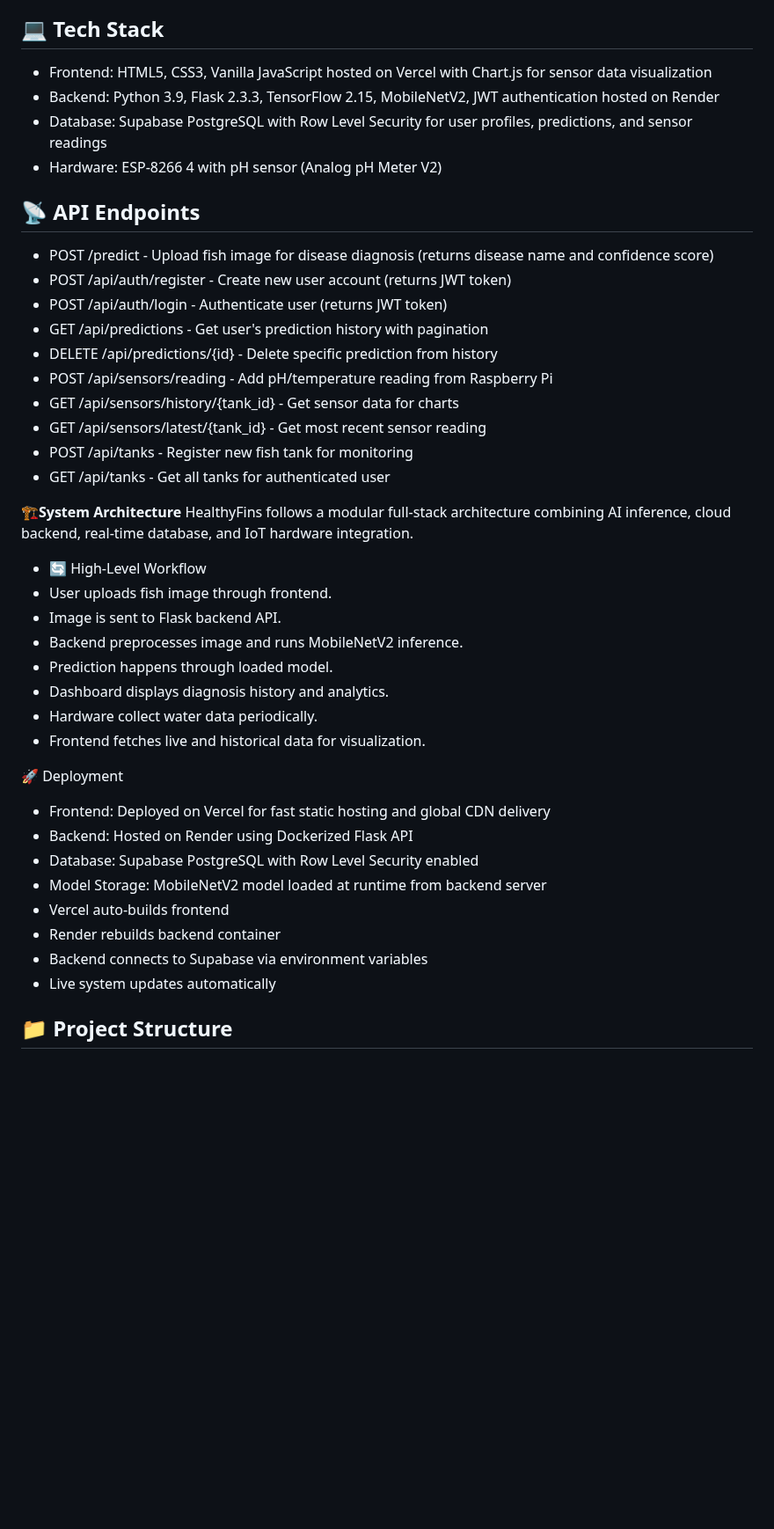
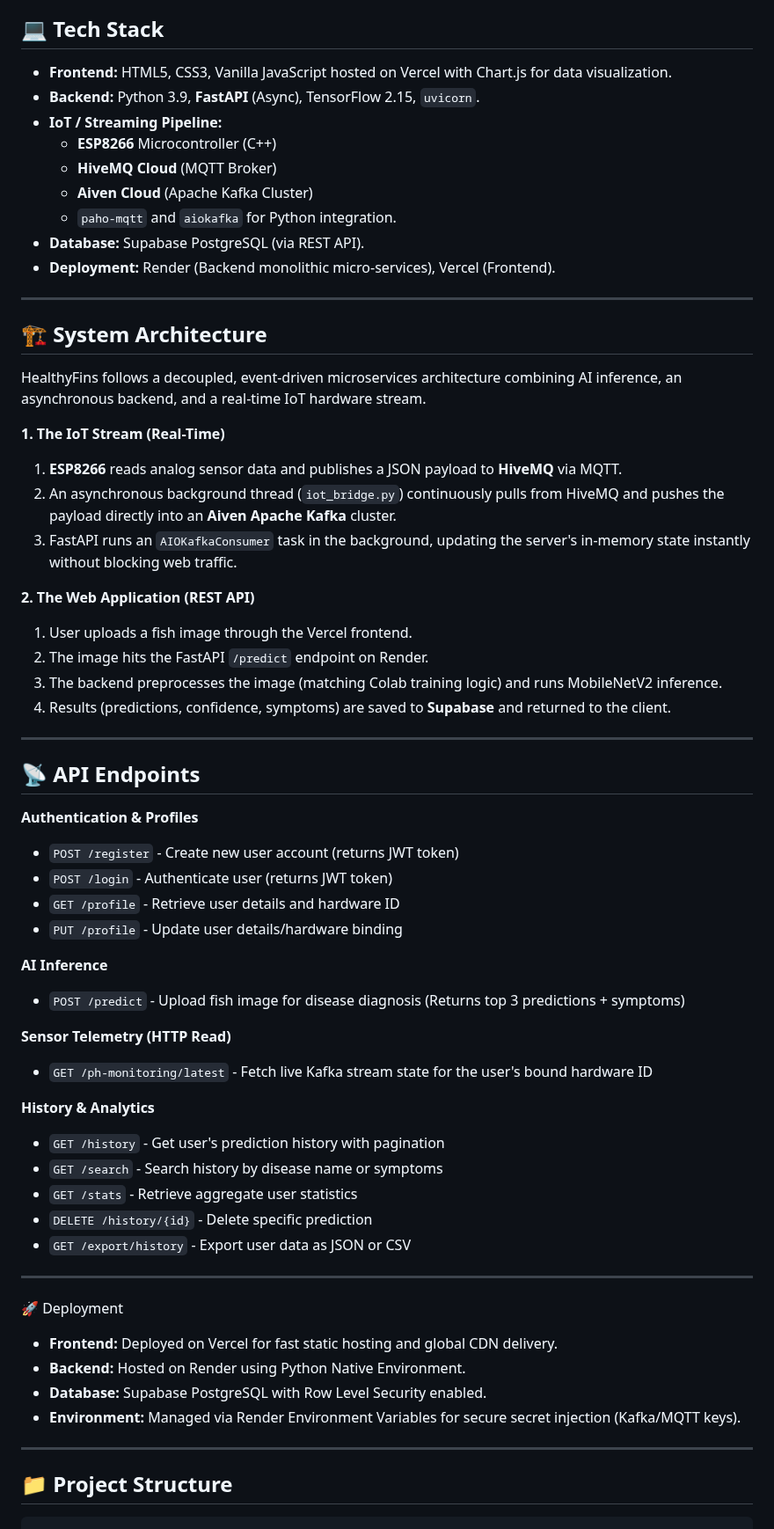
Before and after one commit to ajayraj30002/HealthyFins, a Markdown page: README.md, the part around one of its changes. Shown at 88% size. Drawn GitHub-style; blank space fills up the shorter version.

````diff
--- a/README.md
+++ b/README.md
@@ -82,44 +77,66 @@ https://github.com/user-attachments/assets/594a03e3-466a-4719-aee0-002150d44b39
 
 ## 💻 Tech Stack
-- Frontend: HTML5, CSS3, Vanilla JavaScript hosted on Vercel with Chart.js for sensor data visualization
-- Backend: Python 3.9, Flask 2.3.3, TensorFlow 2.15, MobileNetV2, JWT authentication hosted on Render
-- Database: Supabase PostgreSQL with Row Level Security for user profiles, predictions, and sensor readings
-- Hardware: ESP-8266 4 with pH sensor (Analog pH Meter V2)
+- **Frontend:** HTML5, CSS3, Vanilla JavaScript hosted on Vercel with Chart.js for data visualization.
+- **Backend:** Python 3.9, **FastAPI** (Async), TensorFlow 2.15, `uvicorn`.
+- **IoT / Streaming Pipeline:**
+  - **ESP8266** Microcontroller (C++)
+  - **HiveMQ Cloud** (MQTT Broker)
+  - **Aiven Cloud** (Apache Kafka Cluster)
+  - `paho-mqtt` and `aiokafka` for Python integration.
+- **Database:** Supabase PostgreSQL (via REST API).
+- **Deployment:** Render (Backend monolithic micro-services), Vercel (Frontend).
+
+---
+
+## 🏗️ System Architecture
+
+HealthyFins follows a decoupled, event-driven microservices architecture combining AI inference, an asynchronous backend, and a real-time IoT hardware stream.
+
+**1. The IoT Stream (Real-Time)**
+1. **ESP8266** reads analog sensor data and publishes a JSON payload to **HiveMQ** via MQTT.
+2. An asynchronous background thread (`iot_bridge.py`) continuously pulls from HiveMQ and pushes the payload directly into an **Aiven Apache Kafka** cluster.
+3. FastAPI runs an `AIOKafkaConsumer` task in the background, updating the server's in-memory state instantly without blocking web traffic.
+
+**2. The Web Application (REST API)**
+1. User uploads a fish image through the Vercel frontend.
+2. The image hits the FastAPI `/predict` endpoint on Render.
+3. The backend preprocesses the image (matching Colab training logic) and runs MobileNetV2 inference.
+4. Results (predictions, confidence, symptoms) are saved to **Supabase** and returned to the client.
+
+---
 
 ## 📡 API Endpoints
-- POST /predict - Upload fish image for disease diagnosis (returns disease name and confidence score)
-- POST /api/auth/register - Create new user account (returns JWT token)
-- POST /api/auth/login - Authenticate user (returns JWT token)
-- GET /api/predictions - Get user's prediction history with pagination
-- DELETE /api/predictions/{id} - Delete specific prediction from history
-- POST /api/sensors/reading - Add pH/temperature reading from Raspberry Pi
-- GET /api/sensors/history/{tank_id} - Get sensor data for charts
-- GET /api/sensors/latest/{tank_id} - Get most recent sensor reading
-- POST /api/tanks - Register new fish tank for monitoring
-- GET /api/tanks - Get all tanks for authenticated user
 
-🏗️**System Architecture**
- HealthyFins follows a modular full-stack architecture combining AI inference, cloud backend, real-time database, and IoT hardware integration.
+**Authentication & Profiles**
+- `POST /register` - Create new user account (returns JWT token)
+- `POST /login` - Authenticate user (returns JWT token)
+- `GET /profile` - Retrieve user details and hardware ID
+- `PUT /profile` - Update user details/hardware binding
 
-- 🔄 High-Level Workflow
-- User uploads fish image through frontend.
-- Image is sent to Flask backend API.
-- Backend preprocesses image and runs MobileNetV2 inference.
-- Prediction happens through loaded model.
-- Dashboard displays diagnosis history and analytics.
-- Hardware collect water data periodically.
-- Frontend fetches live and historical data for visualization.
+**AI Inference**
+- `POST /predict` - Upload fish image for disease diagnosis (Returns top 3 predictions + symptoms)
+
+**Sensor Telemetry (HTTP Read)**
+- `GET /ph-monitoring/latest` - Fetch live Kafka stream state for the user's bound hardware ID
+
+**History & Analytics**
+- `GET /history` - Get user's prediction history with pagination
+- `GET /search` - Search history by disease name or symptoms
+- `GET /stats` - Retrieve aggregate user statistics
+- `DELETE /history/{id}` - Delete specific prediction
+- `GET /export/history` - Export user data as JSON or CSV
+
+---
 
 🚀 Deployment
-- Frontend: Deployed on Vercel for fast static hosting and global CDN delivery
-- Backend: Hosted on Render using Dockerized Flask API
-- Database: Supabase PostgreSQL with Row Level Security enabled
-- Model Storage: MobileNetV2 model loaded at runtime from backend server
-- Vercel auto-builds frontend
-- Render rebuilds backend container
-- Backend connects to Supabase via environment variables
-- Live system updates automatically
+- **Frontend:** Deployed on Vercel for fast static hosting and global CDN delivery.
+- **Backend:** Hosted on Render using Python Native Environment.
+- **Database:** Supabase PostgreSQL with Row Level Security enabled.
+- **Environment:** Managed via Render Environment Variables for secure secret injection (Kafka/MQTT keys).
 
+---
 
 ## 📁 Project Structure
+
+```text
 healthyfins/
````
Also changed, not shown: other parts of README.md (+54 -54 lines).
